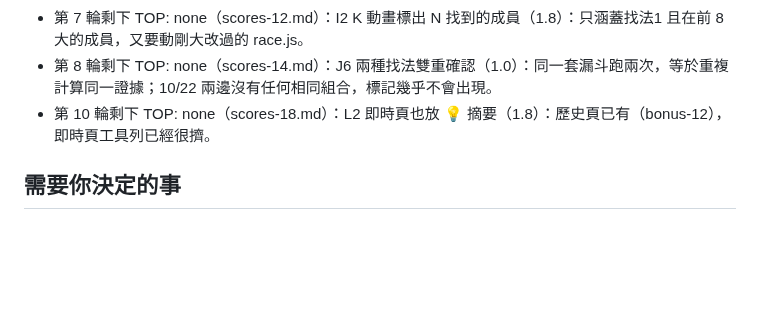
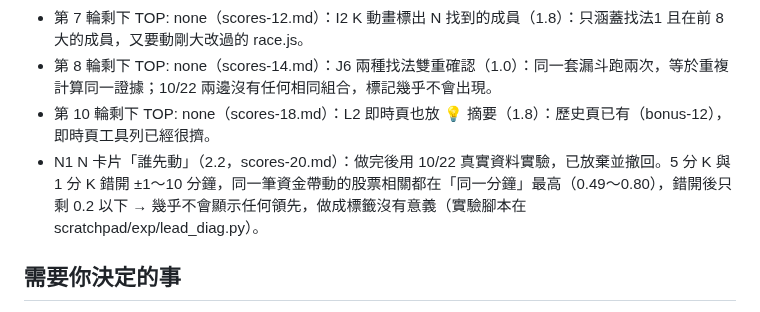
Before and after one commit to jaylooloomi/MoneyTide, a Markdown page: .agent-pipeline/result.md, the part around the change. Rendered like a GitHub page; blank space fills up the shorter version.

```diff
--- a/.agent-pipeline/result.md
+++ b/.agent-pipeline/result.md
@@ -34,6 +34,7 @@
 - 第 7 輪剩下 TOP: none（scores-12.md）：I2 K 動畫標出 N 找到的成員（1.8）：只涵蓋找法1 且在前 8 大的成員，又要動剛大改過的 race.js。
 - 第 8 輪剩下 TOP: none（scores-14.md）：J6 兩種找法雙重確認（1.0）：同一套漏斗跑兩次，等於重複計算同一證據；10/22 兩邊沒有任何相同組合，標記幾乎不會出現。
 - 第 10 輪剩下 TOP: none（scores-18.md）：L2 即時頁也放 💡 摘要（1.8）：歷史頁已有（bonus-12），即時頁工具列已經很擠。
+- N1 N 卡片「誰先動」（2.2，scores-20.md）：做完後用 10/22 真實資料實驗，已放棄並撤回。5 分 K 與 1 分 K 錯開 ±1～10 分鐘，同一筆資金帶動的股票相關都在「同一分鐘」最高（0.49～0.80），錯開後只剩 0.2 以下 → 幾乎不會顯示任何領先，做成標籤沒有意義（實驗腳本在 scratchpad/exp/lead_diag.py）。
 
 ## 需要你決定的事
 - 縣市點擊看公司明細：請在方案 A（右側清單往下鑽成公司明細，我推薦）與方案 B（列內展開前 10＋看全部）之間選一個，我就做。
```
Also changed, not shown: .agent-pipeline/candidates.md (+1 -1 lines).
